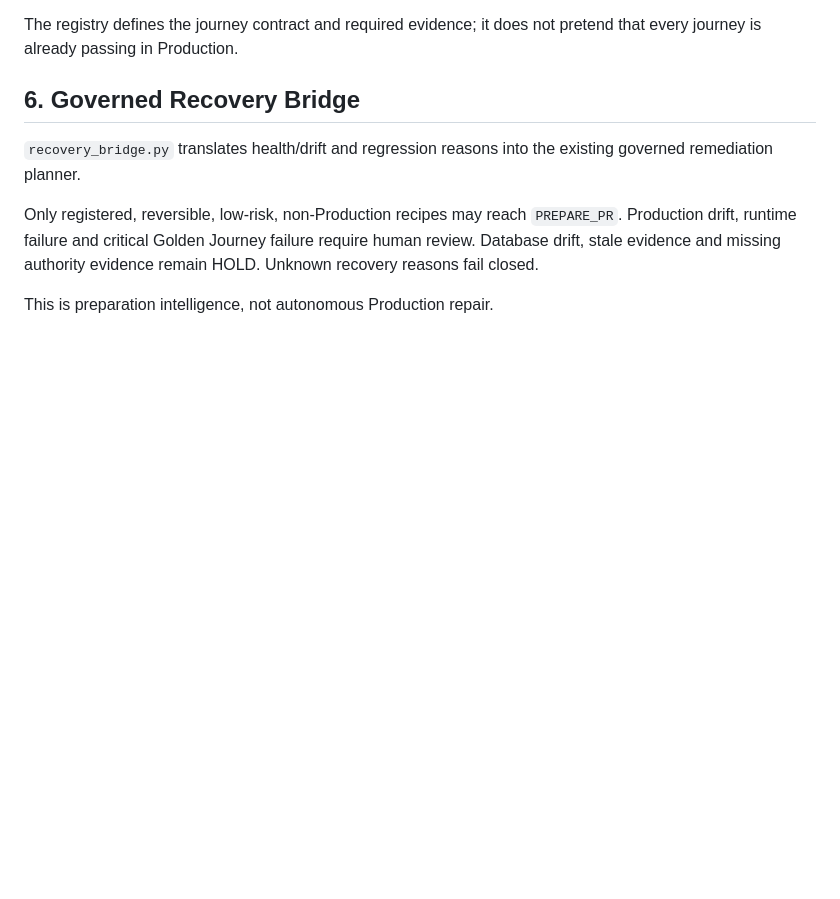
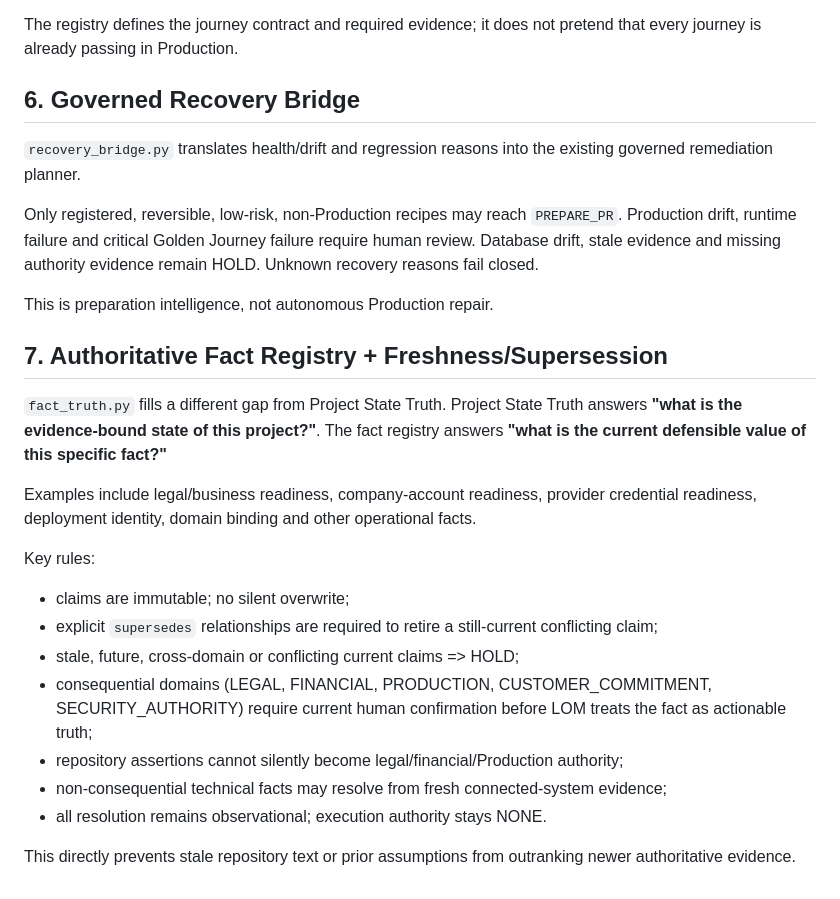
Before and after one commit to lundus88/fieldgis-reference, a Markdown page: vl/lom-system-health-p0/README.md, the part around the change. GitHub-like rendering; blank space fills up the shorter version.

Commit message:
docs(lom): define authoritative fact truth contract

```diff
--- a/vl/lom-system-health-p0/README.md
+++ b/vl/lom-system-health-p0/README.md
@@ -85,3 +85,22 @@ The registry defines the journey contract and required evidence; it does not pre
 Only registered, reversible, low-risk, non-Production recipes may reach `PREPARE_PR`. Production drift, runtime failure and critical Golden Journey failure require human review. Database drift, stale evidence and missing authority evidence remain HOLD. Unknown recovery reasons fail closed.
 
 This is preparation intelligence, not autonomous Production repair.
+
+
+## 7. Authoritative Fact Registry + Freshness/Supersession
+
+`fact_truth.py` fills a different gap from Project State Truth. Project State Truth answers **"what is the evidence-bound state of this project?"**. The fact registry answers **"what is the current defensible value of this specific fact?"**
+
+Examples include legal/business readiness, company-account readiness, provider credential readiness, deployment identity, domain binding and other operational facts.
+
+Key rules:
+
+- claims are immutable; no silent overwrite;
+- explicit `supersedes` relationships are required to retire a still-current conflicting claim;
+- stale, future, cross-domain or conflicting current claims => HOLD;
+- consequential domains (LEGAL, FINANCIAL, PRODUCTION, CUSTOMER_COMMITMENT, SECURITY_AUTHORITY) require current human confirmation before LOM treats the fact as actionable truth;
+- repository assertions cannot silently become legal/financial/Production authority;
+- non-consequential technical facts may resolve from fresh connected-system evidence;
+- all resolution remains observational; execution authority stays NONE.
+
+This directly prevents stale repository text or prior assumptions from outranking newer authoritative evidence.
```
